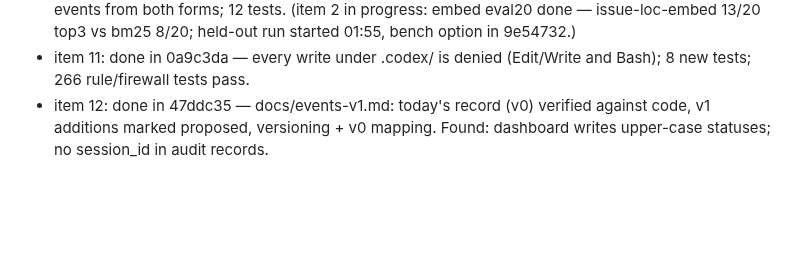
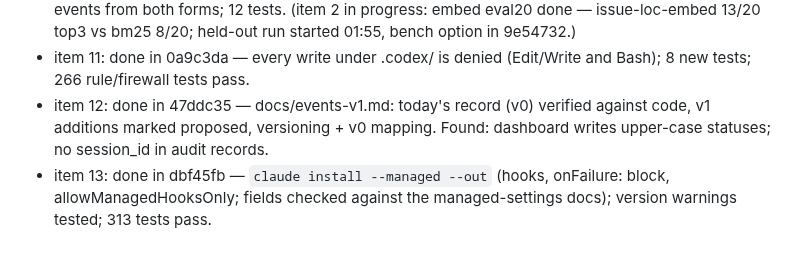
Before and after one commit to AdithyaK3106/Chronos, a Markdown page: artifacts/OVERNIGHT_2026-11-04.md, the part around one of its changes. Rendered like a GitHub page; blank space fills up the shorter version.

Commit message:
docs(overnight): item 13 done
Co-Authored-By: Claude Opus 5.5 <noreply@anthropic.com>

```diff
--- a/artifacts/OVERNIGHT_2026-11-04.md
+++ b/artifacts/OVERNIGHT_2026-11-04.md
@@ -109,3 +109,4 @@ This file is the single source of truth for the overnight loop. Work through it
 - item 10: done in b693aca — approve/revoke aliases (+ --expires on gate grant); gate_approval audit events from both forms; 12 tests. (item 2 in progress: embed eval20 done — issue-loc-embed 13/20 top3 vs bm25 8/20; held-out run started 01:55, bench option in 9e54732.)
 - item 11: done in 0a9c3da — every write under .codex/ is denied (Edit/Write and Bash); 8 new tests; 266 rule/firewall tests pass.
 - item 12: done in 47ddc35 — docs/events-v1.md: today's record (v0) verified against code, v1 additions marked proposed, versioning + v0 mapping. Found: dashboard writes upper-case statuses; no session_id in audit records.
+- item 13: done in dbf45fb — `claude install --managed --out` (hooks, onFailure: block, allowManagedHooksOnly; fields checked against the managed-settings docs); version warnings tested; 313 tests pass.
```
Also changed, not shown: other parts of artifacts/OVERNIGHT_2026-11-04.md (+1 -1 lines).
